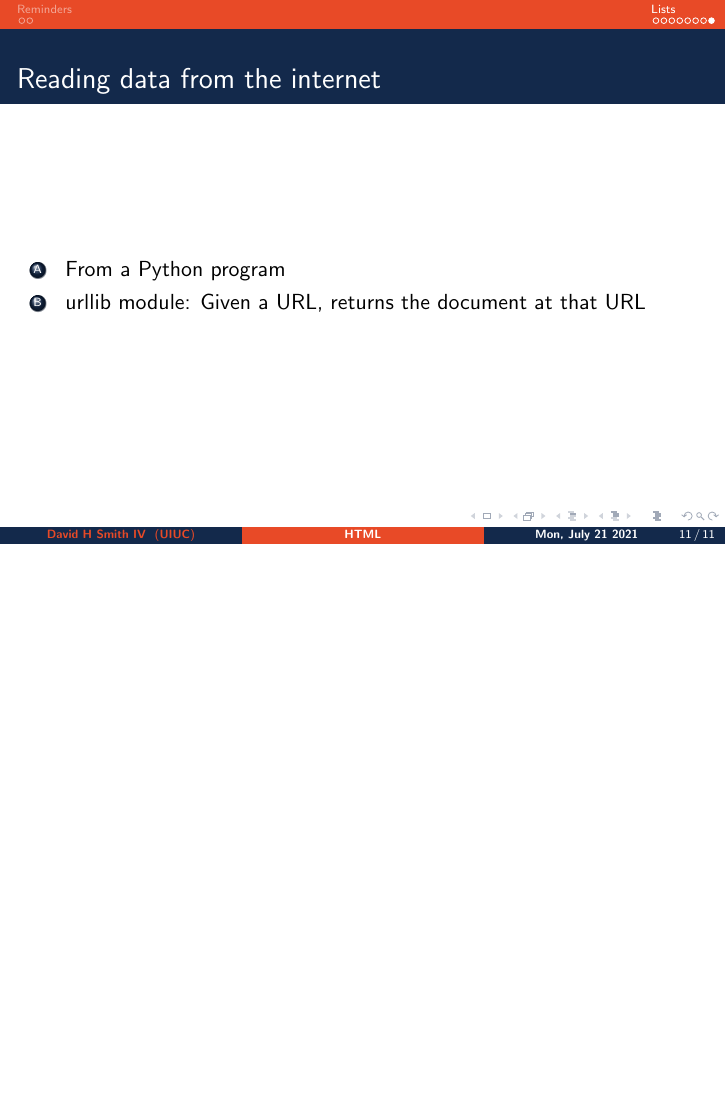
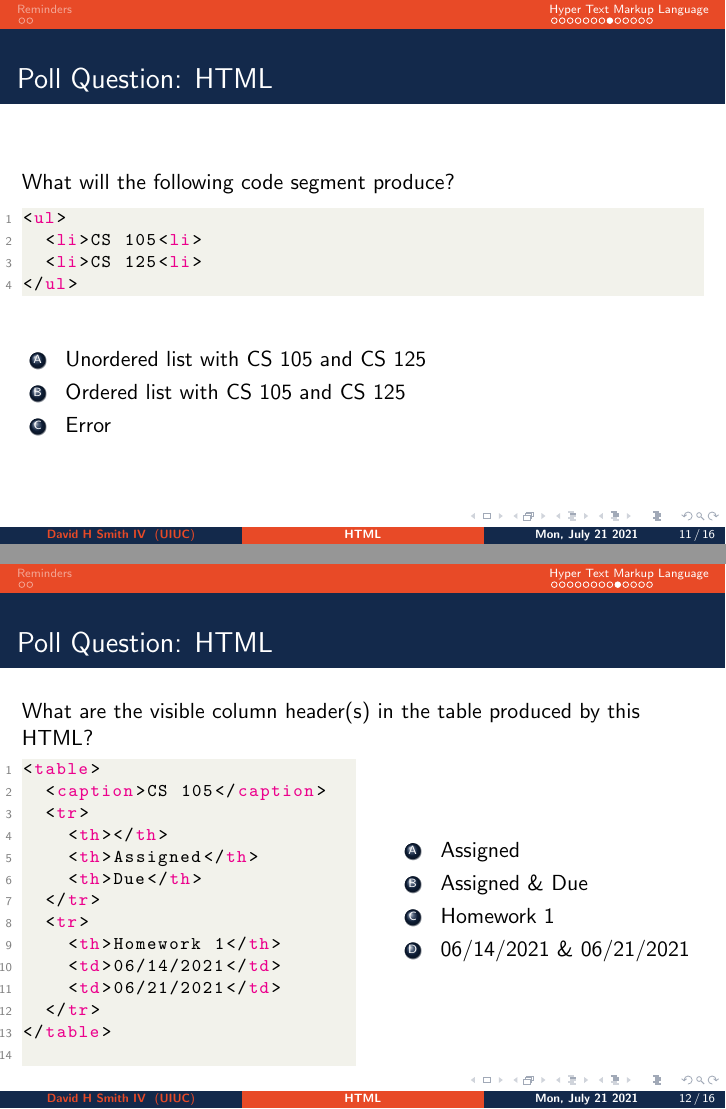
Before and after one commit to CoffeePoweredComputers/cs-105-summer-21, LaTeX slides (assets/slides/lecture-12/main.tex): page 15 of 15 before the commit and pages 15 and 16 of 20 after it, the two joined at a grey line, the shorter picture padded with empty space. Compiled offline with pdfLaTeX.

Commit message:
generic tex update

```diff
--- a/assets/slides/lecture-12/main.tex
+++ b/assets/slides/lecture-12/main.tex
@@ -100,7 +101,7 @@
   \end{itemize}
 \end{frame}
 
-\section{Lists}
+\section{Hyper Text Markup Language}
 
 %
 % Slide 2
@@ -206,3 +207,61 @@
 \end{frame}
 
 %
+% Slides
+%
+\begin{frame}[fragile]
+  \frametitle{Poll Question: HTML}
+  What will the following code segment produce?\\
+  \begin{lstlisting}[language=html,autogobble]
+  <ul>
+    <li>CS 105<li>
+    <li>CS 125<li>
+  </ul>
+  \end{lstlisting}
+  \vfill
+  \begin{enumerate}[A]
+    \item Unordered list with CS 105 and CS 125
+    \item Ordered list with CS 105 and CS 125
+    \item Error
+  \end{enumerate}
+\end{frame}
+
+%
+% Slides
+%
+\begin{frame}[fragile]
+  \frametitle{Poll Question: HTML}
+  What are the visible column header(s) in the table produced by this HTML?\\
+  \begin{minipage}{0.49\textwidth}
+    \begin{lstlisting}[language=html]
+<table>
+  <caption>CS 105</caption>
+  <tr>
+    <th></th>
+    <th>Assigned</th>
+    <th>Due</th>
+  </tr>
+  <tr>
+    <th>Homework 1</th>
+    <td>06/14/2021</td>
+    <td>06/21/2021</td>
+  </tr>
+</table>
+    \end{lstlisting}
+  \end{minipage}
+  \hfill
+  \begin{minipage}{0.45\textwidth}
+    \begin{enumerate}[A]
+      \item Assigned
+      \item Assigned \& Due
+      \item Homework 1
+      \item 06/14/2021 \& 06/21/2021
+    \end{enumerate}
+  \end{minipage}
+\end{frame}
+
+%
+% Slides
+%
+\begin{frame}[fragile]
+  \frametitle{Poll Question: HTML}
@@ -208,0 +273,6 @@
+    <th>Assigned</th>
+    <th>Due</th>
+  </tr>
+  <tr>
+    <td>06/14/2021</td>
+    <td>06/21/2021</td>
@@ -210,3 +356,4 @@
 %
 \begin{frame}[fragile]
   \frametitle{Reading data from the internet}
+  \begin{lstlisting}[language=Python]
```
Also changed, not shown: assets/slides/lecture-12/main.pdf, assets/slides/lecture-12/main.tex (97 more changed lines).
